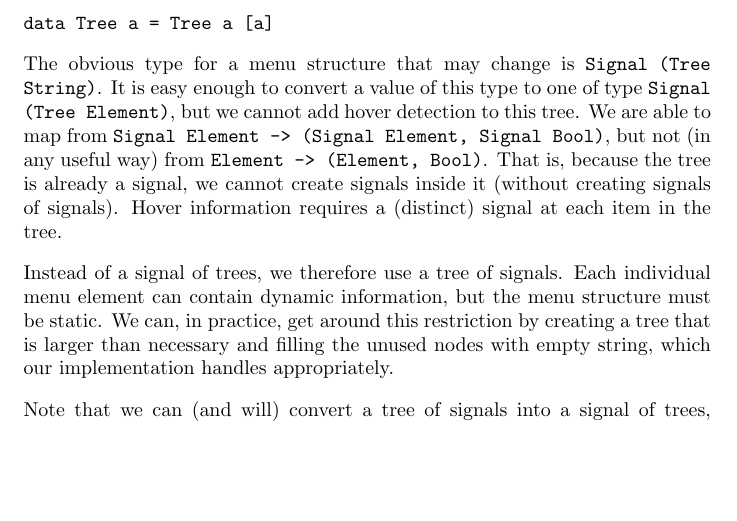
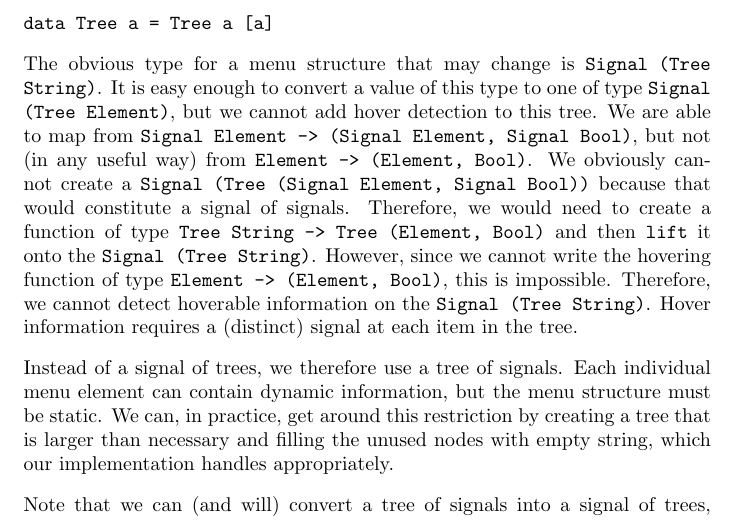
Before and after one commit to ealter/Elm-GUIs, a LaTeX paper (paper/paper.tex): part of page 9 of 13, cut so that both start at the same text, the shorter picture padded with empty space. Compiled offline with pdfLaTeX.

Commit message:
Solidify our explanation about why we can't do hoverable information on a signal of trees

```diff
--- a/paper/paper.tex
+++ b/paper/paper.tex
@@ -445,13 +445,18 @@ instance of a tree.
 \texttt{data Tree a = Tree a [a]}
 
 The obvious type for a menu structure that may change is \texttt{Signal (Tree
-String)}. It is easy enough to convert a value of this type to one of type
+String)}.  It is easy enough to convert a value of this type to one of type
 \texttt{Signal (Tree Element)}, but we cannot add hover detection to this tree.
-We are able to map from \texttt{Signal Element -> (Signal Element,
-Signal Bool)}, but not (in any useful way) from \texttt{Element ->
-(Element, Bool)}. That is, because the tree is already a signal, we cannot
-create signals inside it (without creating signals of signals). Hover
-information requires a (distinct) signal at each item in the tree.
+We are able to map from \texttt{Signal Element -> (Signal Element, Signal
+Bool)}, but not (in any useful way) from \texttt{Element -> (Element, Bool)}. We
+obviously cannot create a \texttt{Signal (Tree (Signal Element, Signal Bool))}
+because that would constitute a signal of signals.  Therefore, we would need to
+create a function of type \texttt{Tree String -> Tree (Element, Bool)} and then
+\texttt{lift} it onto the \texttt{Signal (Tree String)}. However, since we
+cannot write the hovering function of type \texttt{Element -> (Element, Bool)},
+this is impossible.  Therefore, we cannot detect hoverable information on the
+\texttt{Signal (Tree String)}. Hover information requires a (distinct) signal at
+each item in the tree.
 
 Instead of a signal of trees, we therefore use a tree of signals. Each
 individual menu element can contain dynamic information, but the menu structure
```
Also changed, not shown: 1 other file.
